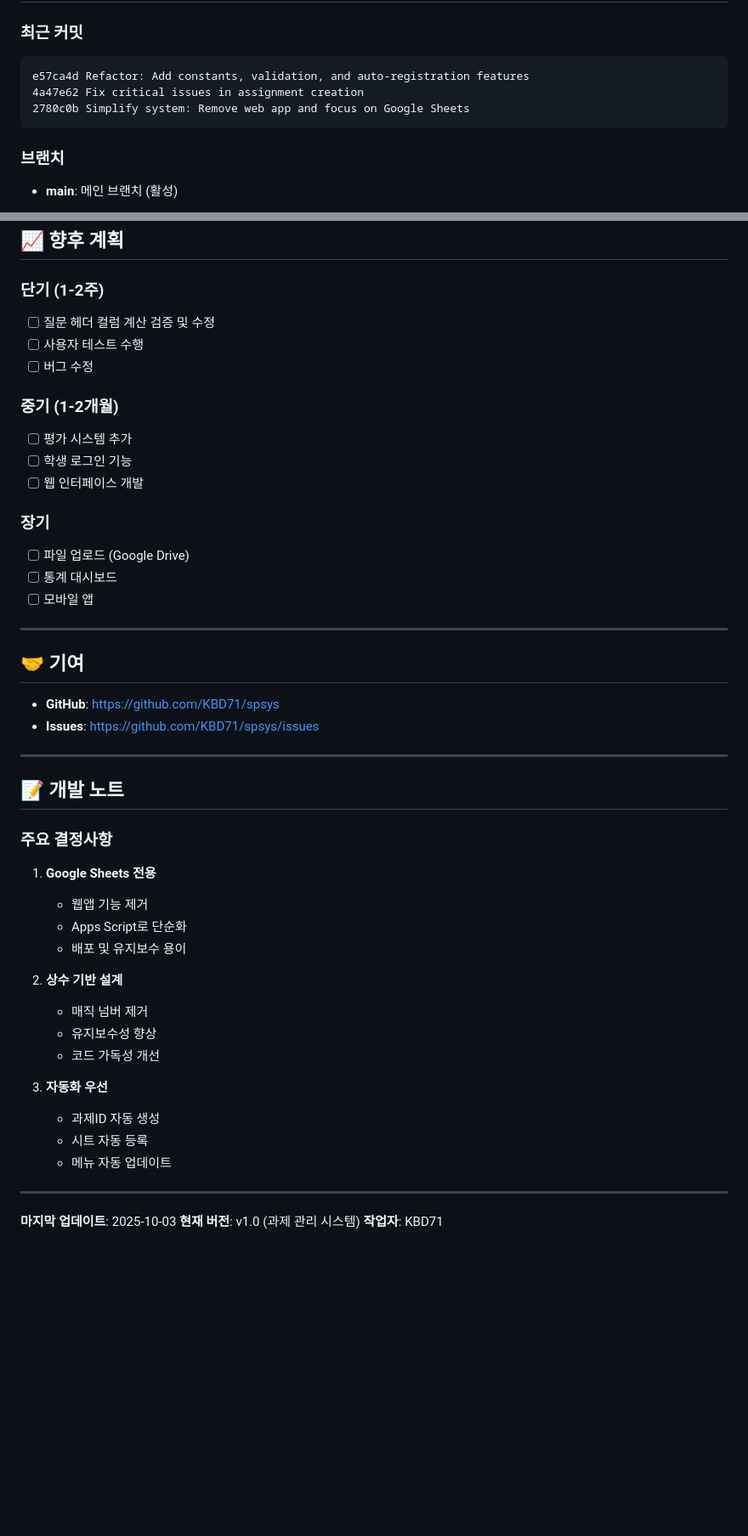
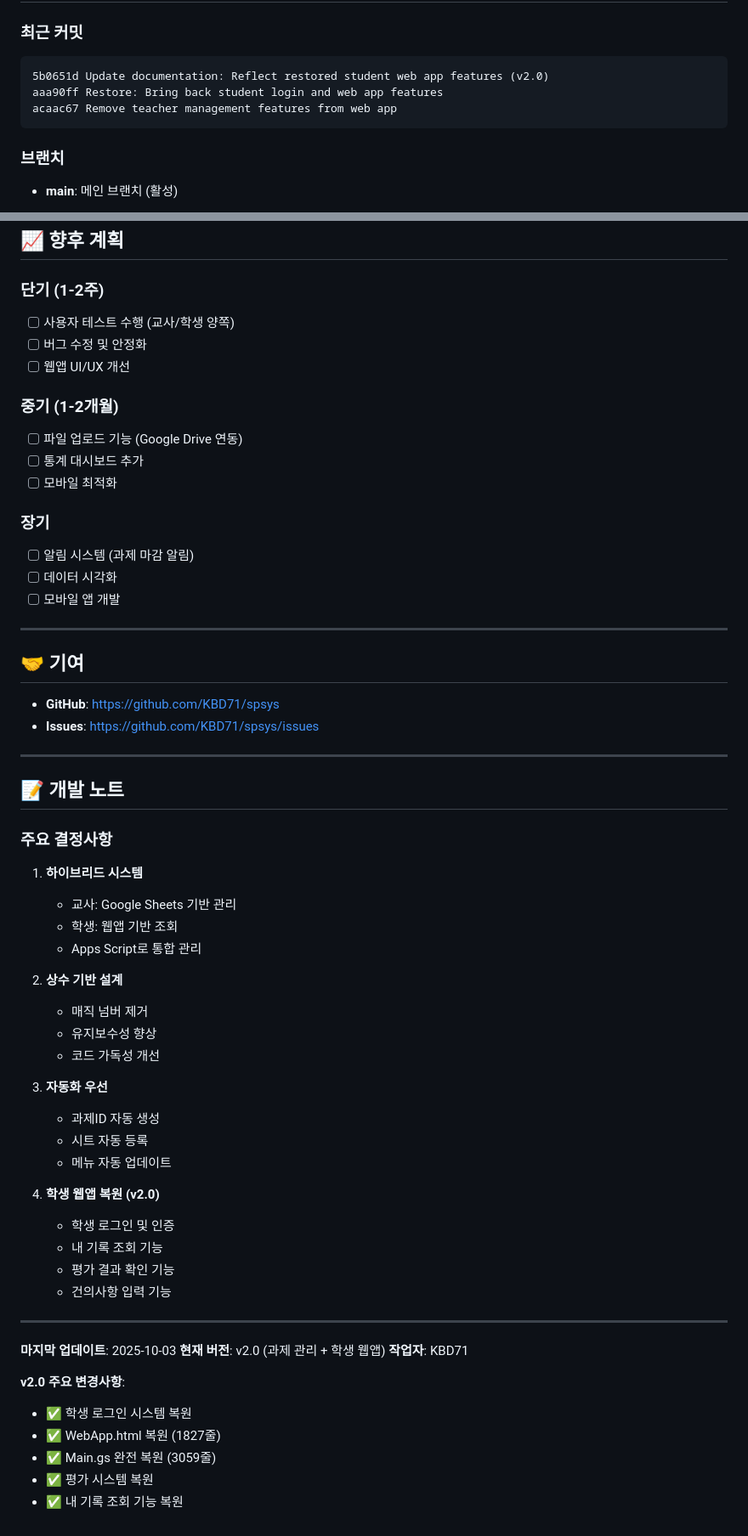
Before and after one commit to KBD71/spsys, a Markdown page: WORKSPACE.md, 2 parts joined by grey strips. Shown at 85% size. GitHub-like rendering; blank space fills up the shorter version.

````diff
--- a/WORKSPACE.md
+++ b/WORKSPACE.md
@@ -161,9 +198,9 @@ REQUIRED_SHEETS = [
 ### 최근 커밋
 
 ```
-e57ca4d Refactor: Add constants, validation, and auto-registration features
-4a47e62 Fix critical issues in assignment creation
-2780c0b Simplify system: Remove web app and focus on Google Sheets
+5b0651d Update documentation: Reflect restored student web app features (v2.0)
+aaa90ff Restore: Bring back student login and web app features
+acaac67 Remove teacher management features from web app
 ```
 
 ### 브랜치
@@ -185,19 +222,19 @@ e57ca4d Refactor: Add constants, validation, and auto-registration features
 ## 📈 향후 계획
 
 ### 단기 (1-2주)
-- [ ] 질문 헤더 컬럼 계산 검증 및 수정
-- [ ] 사용자 테스트 수행
-- [ ] 버그 수정
+- [ ] 사용자 테스트 수행 (교사/학생 양쪽)
+- [ ] 버그 수정 및 안정화
+- [ ] 웹앱 UI/UX 개선
 
 ### 중기 (1-2개월)
-- [ ] 평가 시스템 추가
-- [ ] 학생 로그인 기능
-- [ ] 웹 인터페이스 개발
+- [ ] 파일 업로드 기능 (Google Drive 연동)
+- [ ] 통계 대시보드 추가
+- [ ] 모바일 최적화
 
 ### 장기
-- [ ] 파일 업로드 (Google Drive)
-- [ ] 통계 대시보드
-- [ ] 모바일 앱
+- [ ] 알림 시스템 (과제 마감 알림)
+- [ ] 데이터 시각화
+- [ ] 모바일 앱 개발
 
 ---
 
@@ -212,10 +249,10 @@ e57ca4d Refactor: Add constants, validation, and auto-registration features
 
 ### 주요 결정사항
 
-1. **Google Sheets 전용**
-   - 웹앱 기능 제거
-   - Apps Script로 단순화
-   - 배포 및 유지보수 용이
+1. **하이브리드 시스템**
+   - 교사: Google Sheets 기반 관리
+   - 학생: 웹앱 기반 조회
+   - Apps Script로 통합 관리
 
 2. **상수 기반 설계**
    - 매직 넘버 제거
@@ -227,8 +264,21 @@ e57ca4d Refactor: Add constants, validation, and auto-registration features
    - 시트 자동 등록
    - 메뉴 자동 업데이트
 
+4. **학생 웹앱 복원 (v2.0)**
+   - 학생 로그인 및 인증
+   - 내 기록 조회 기능
+   - 평가 결과 확인 기능
+   - 건의사항 입력 기능
+
 ---
 
 **마지막 업데이트**: 2025-10-03
-**현재 버전**: v1.0 (과제 관리 시스템)
+**현재 버전**: v2.0 (과제 관리 + 학생 웹앱)
 **작업자**: KBD71
+
+**v2.0 주요 변경사항**:
+- ✅ 학생 로그인 시스템 복원
+- ✅ WebApp.html 복원 (1827줄)
+- ✅ Main.gs 완전 복원 (3059줄)
+- ✅ 평가 시스템 복원
+- ✅ 내 기록 조회 기능 복원
````
Also changed, not shown: other parts of WORKSPACE.md (+40 -3 lines).
